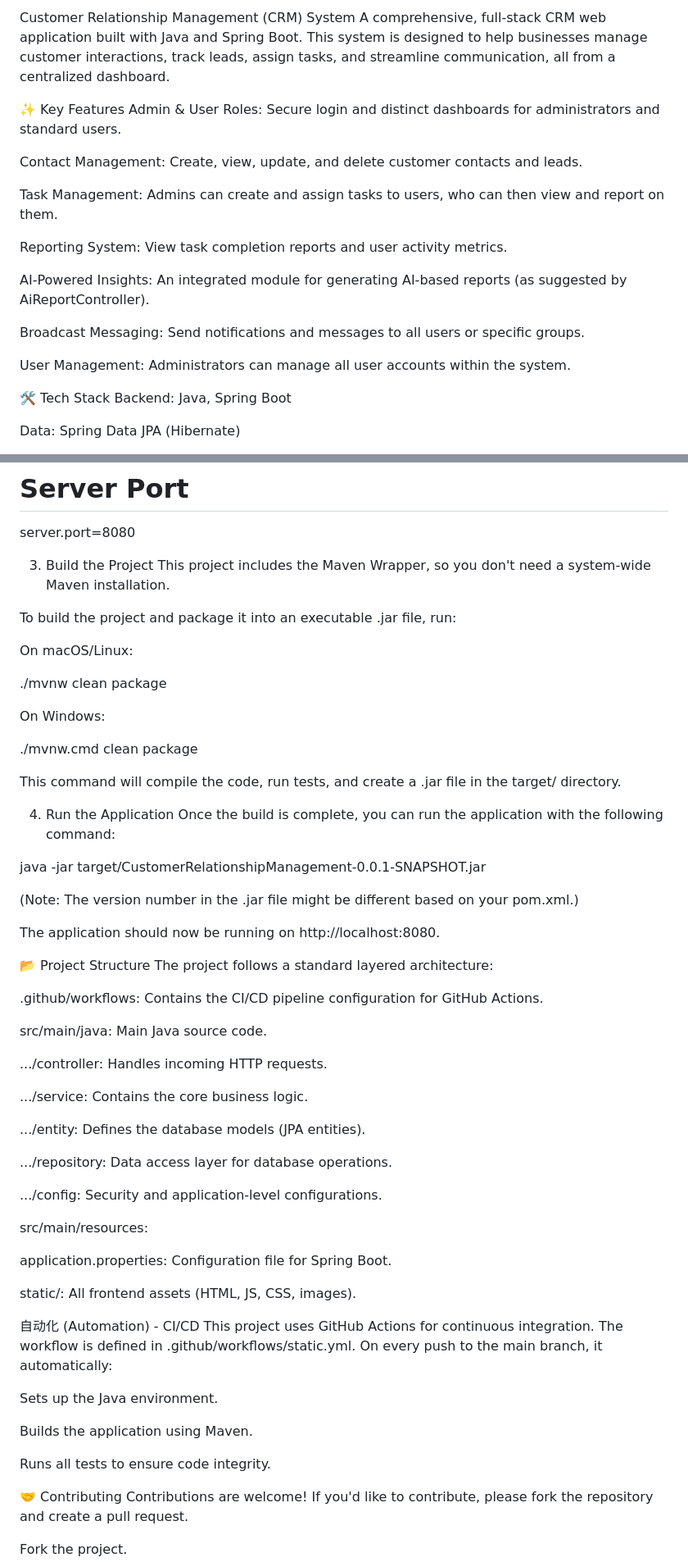
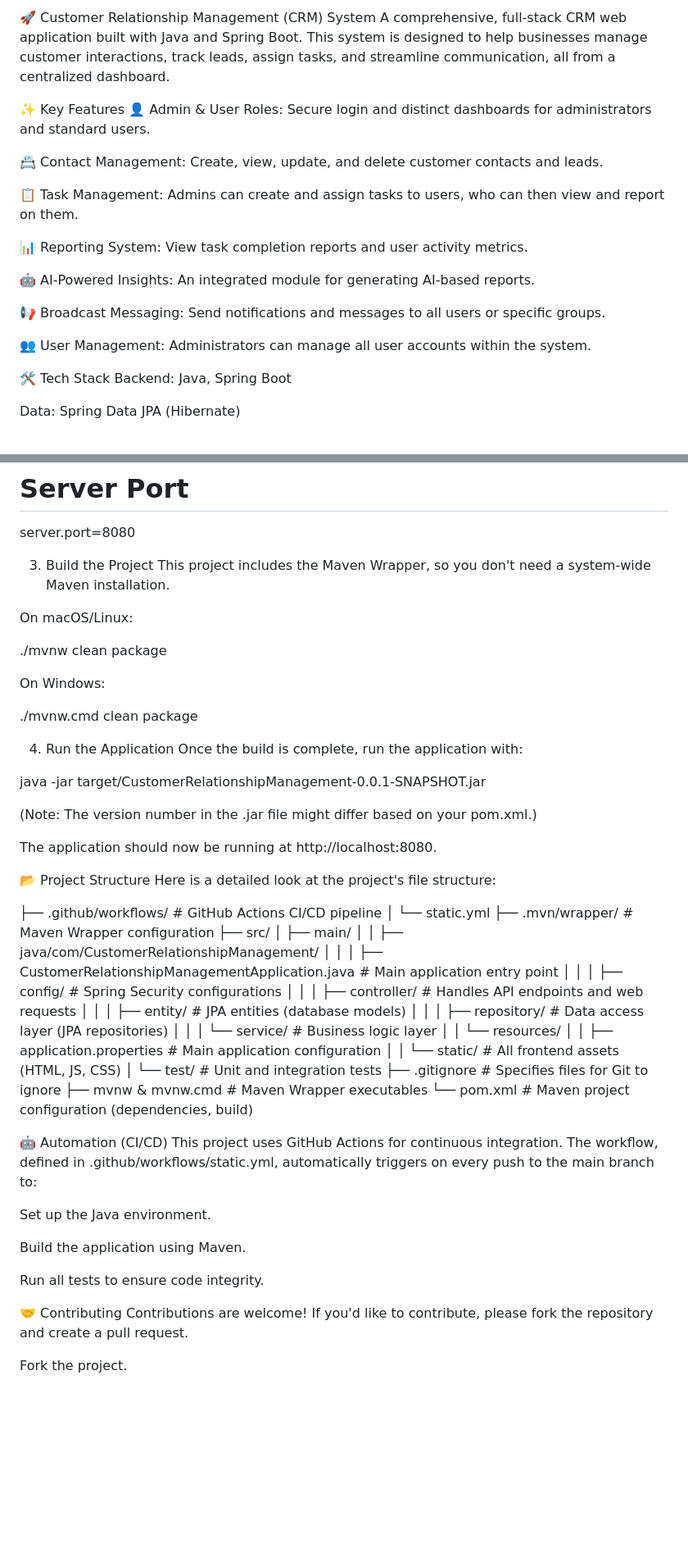
Before and after one commit to Mayank-sethiya/CUSTOMER_RELATIONSHIP_MANAGEMENT-SYSTEM, a Markdown page: README.md, 2 parts joined by grey strips. Shown: that part at 82% size. GitHub-like rendering; blank space fills up the shorter version.

Commit message:
Update ON WORKFLOW/PROJECTSTRUCTURE

```diff
--- a/README.md
+++ b/README.md
@@ -1,20 +1,20 @@
-Customer Relationship Management (CRM) System
+🚀 Customer Relationship Management (CRM) System
 A comprehensive, full-stack CRM web application built with Java and Spring Boot. This system is designed to help businesses manage customer interactions, track leads, assign tasks, and streamline communication, all from a centralized dashboard.
 
 ✨ Key Features
-Admin & User Roles: Secure login and distinct dashboards for administrators and standard users.
+👤 Admin & User Roles: Secure login and distinct dashboards for administrators and standard users.
 
-Contact Management: Create, view, update, and delete customer contacts and leads.
+📇 Contact Management: Create, view, update, and delete customer contacts and leads.
 
-Task Management: Admins can create and assign tasks to users, who can then view and report on them.
+📋 Task Management: Admins can create and assign tasks to users, who can then view and report on them.
 
-Reporting System: View task completion reports and user activity metrics.
+📊 Reporting System: View task completion reports and user activity metrics.
 
-AI-Powered Insights: An integrated module for generating AI-based reports (as suggested by AiReportController).
+🤖 AI-Powered Insights: An integrated module for generating AI-based reports.
 
-Broadcast Messaging: Send notifications and messages to all users or specific groups.
+📢 Broadcast Messaging: Send notifications and messages to all users or specific groups.
 
-User Management: Administrators can manage all user accounts within the system.
+👥 User Management: Administrators can manage all user accounts within the system.
 
 🛠️ Tech Stack
 Backend: Java, Spring Boot
@@ -58,8 +58,6 @@ server.port=8080
 3. Build the Project
 This project includes the Maven Wrapper, so you don't need a system-wide Maven installation.
 
-To build the project and package it into an executable .jar file, run:
-
 On macOS/Linux:
 
 ./mvnw clean package
@@ -68,48 +66,46 @@ On Windows:
 
 ./mvnw.cmd clean package
 
-This command will compile the code, run tests, and create a .jar file in the target/ directory.
-
 4. Run the Application
-Once the build is complete, you can run the application with the following command:
+Once the build is complete, run the application with:
 
 java -jar target/CustomerRelationshipManagement-0.0.1-SNAPSHOT.jar
 
-(Note: The version number in the .jar file might be different based on your pom.xml.)
+(Note: The version number in the .jar file might differ based on your pom.xml.)
 
-The application should now be running on http://localhost:8080.
+The application should now be running at http://localhost:8080.
 
 📂 Project Structure
-The project follows a standard layered architecture:
+Here is a detailed look at the project's file structure:
 
-.github/workflows: Contains the CI/CD pipeline configuration for GitHub Actions.
+├── .github/workflows/       # GitHub Actions CI/CD pipeline
+│   └── static.yml
+├── .mvn/wrapper/            # Maven Wrapper configuration
+├── src/
+│   ├── main/
+│   │   ├── java/com/CustomerRelationshipManagement/
+│   │   │   ├── CustomerRelationshipManagementApplication.java  # Main application entry point
+│   │   │   ├── config/          # Spring Security configurations
+│   │   │   ├── controller/      # Handles API endpoints and web requests
+│   │   │   ├── entity/          # JPA entities (database models)
+│   │   │   ├── repository/      # Data access layer (JPA repositories)
+│   │   │   └── service/         # Business logic layer
+│   │   └── resources/
+│   │       ├── application.properties  # Main application configuration
+│   │       └── static/                 # All frontend assets (HTML, JS, CSS)
+│   └── test/                    # Unit and integration tests
+├── .gitignore               # Specifies files for Git to ignore
+├── mvnw & mvnw.cmd          # Maven Wrapper executables
+└── pom.xml                  # Maven project configuration (dependencies, build)
 
-src/main/java: Main Java source code.
+🤖 Automation (CI/CD)
+This project uses GitHub Actions for continuous integration. The workflow, defined in .github/workflows/static.yml, automatically triggers on every push to the main branch to:
 
-.../controller: Handles incoming HTTP requests.
+Set up the Java environment.
 
-.../service: Contains the core business logic.
+Build the application using Maven.
 
-.../entity: Defines the database models (JPA entities).
-
-.../repository: Data access layer for database operations.
-
-.../config: Security and application-level configurations.
-
-src/main/resources:
-
-application.properties: Configuration file for Spring Boot.
-
-static/: All frontend assets (HTML, JS, CSS, images).
-
-自动化 (Automation) - CI/CD
-This project uses GitHub Actions for continuous integration. The workflow is defined in .github/workflows/static.yml. On every push to the main branch, it automatically:
-
-Sets up the Java environment.
-
-Builds the application using Maven.
-
-Runs all tests to ensure code integrity.
+Run all tests to ensure code integrity.
 
 🤝 Contributing
 Contributions are welcome! If you'd like to contribute, please fork the repository and create a pull request.
```
Also changed, not shown: other parts of README.md (+2 -2 lines).
